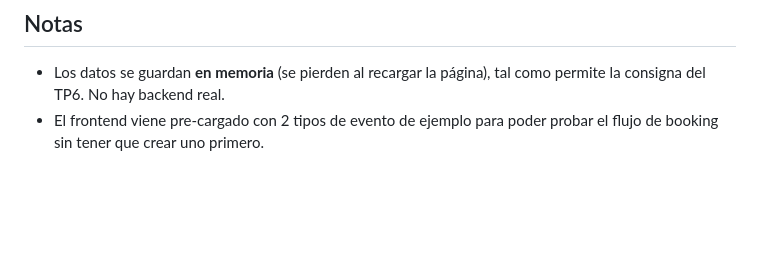
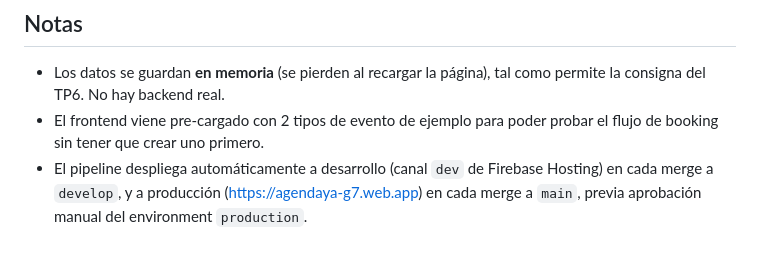
Before and after one commit to AntoAldao/SistemaDeReserva-M3-M4-front, a Markdown page: README.md, the part around the change. Drawn GitHub-style; blank space fills up the shorter version.

Commit message:
feat: readme modification

```diff
--- a/README.md
+++ b/README.md
@@ -91,3 +91,4 @@ Pautas para sumar nuevos tests E2E:
 
 - Los datos se guardan **en memoria** (se pierden al recargar la página), tal como permite la consigna del TP6. No hay backend real.
 - El frontend viene pre-cargado con 2 tipos de evento de ejemplo para poder probar el flujo de booking sin tener que crear uno primero.
+- El pipeline despliega automáticamente a desarrollo (canal `dev` de Firebase Hosting) en cada merge a `develop`, y a producción (https://agendaya-g7.web.app) en cada merge a `main`, previa aprobación manual del environment `production`.
```
